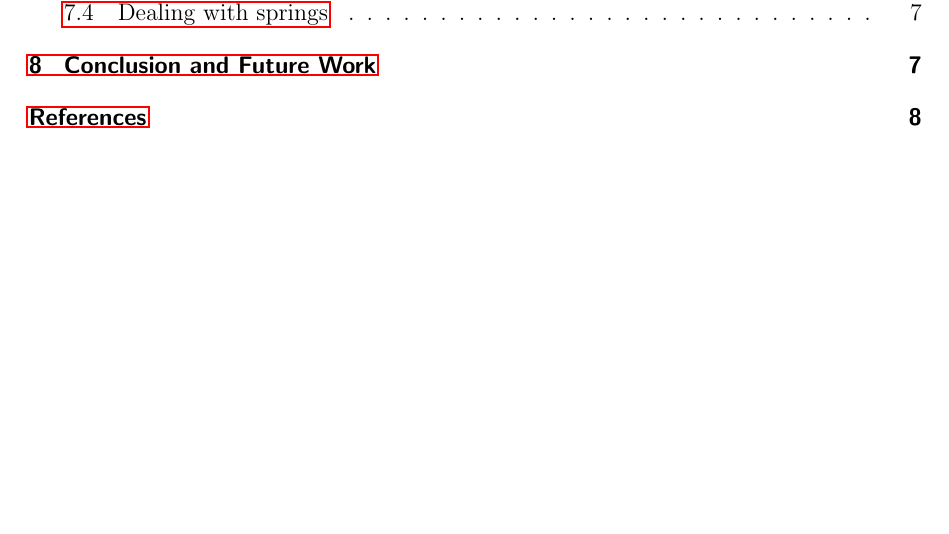
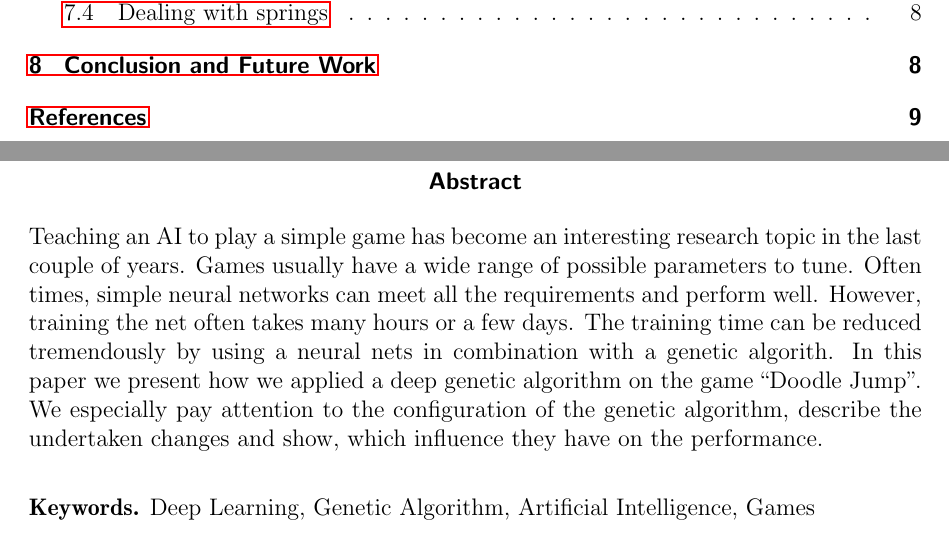
Before and after one commit to marcelja/doodle-jump, a LaTeX paper (paper/paper.tex): part of page 2 of 8 before the commit and two parts of pages 2 and 3 of 9 after it, the two joined at a grey line, cut so that both start at the same text, the shorter picture padded with empty space. Compiled offline with pdfLaTeX.

Commit message:
abstract

```diff
--- a/paper/paper.tex
+++ b/paper/paper.tex
@@ -1,5 +1,5 @@
 % Koma-Script Basisklasse
-\documentclass[a4paper,12pt,pagesize,headsepline,bibtotoc,titlepage]{scrartcl}
+\documentclass[a4paper,12pt,pagesize,headsepline,bibtotoc,titlepage,abstracton]{scrartcl}
 
 \usepackage[utf8]{inputenc}		% direkte Eingabe von Umlauten & Co. (Vorsicht: Encoding im Editor muss auch UTF-8 sein!)
 
@@ -56,8 +56,15 @@
 \begin{document}
 \maketitle
 \tableofcontents
+
 \newpage
 
+\begin{abstract}
+Teaching an AI to play a simple game has become an interesting research topic in the last couple of years. Games usually have a wide range of possible parameters to tune. Often times, simple neural networks can meet all the requirements and perform well. However, training the net often takes many hours or a few days. The training time can be reduced tremendously by using a neural nets in combination with a genetic algorith. In this paper we present how we applied a deep genetic algorithm on the game \quot{Doodle Jump}. We especially pay attention to the configuration of the genetic algorithm, describe the undertaken changes and show, which influence they have on the performance.
+\vskip 0.7cm
+\noindent \textbf{Keywords.} Deep Learning, Genetic Algorithm, Artificial Intelligence, Games
+
+\newpage
 
 \section{Introduction}
 Lorem ipsum dolor sit amet, consectetur adipiscing elit. Morbi sed nunc leo. Nam ac leo venenatis est commodo vehicula. Nulla justo nisl, venenatis id tincidunt id, porta ut felis. Cras eu justo ac nisi ornare commodo placerat at risus. Suspendisse ut urna tellus. Cras ut erat tempus justo aliquam laoreet. Praesent est neque, interdum quis convallis et, gravida sed arcu. Mauris bibendum, dui at ullamcorper luctus, arcu dolor laoreet nisi, ut facilisis dui enim a nisl. Sed odio risus, pulvinar suscipit feugiat pharetra, varius non est. Morbi pellentesque libero eu odio pulvinar semper. Praesent cursus adipiscing metus nec fermentum. Nullam malesuada euismod mi nec tincidunt. Nulla eget auctor velit. Mauris quam odio, blandit sit amet pharetra non, lobortis sed risus. Aliquam nec orci vel dolor suscipit tristique. Etiam quam eros, commodo at iaculis at, molestie eu metus. Maecenas viverra dui non magna suscipit sodales commodo justo iaculis (siehe Abbildung \ref{abb:test}).
```
Also changed, not shown: paper/paper.tex (4 more changed lines).
